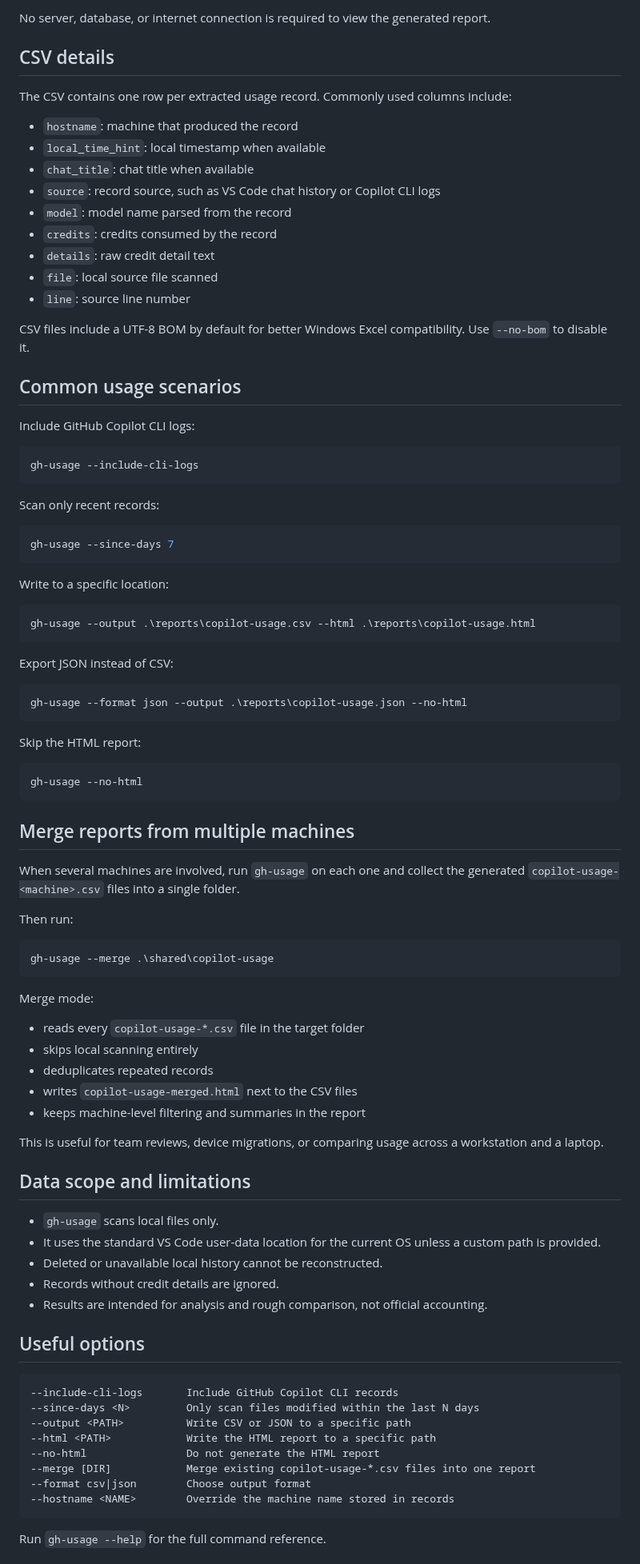
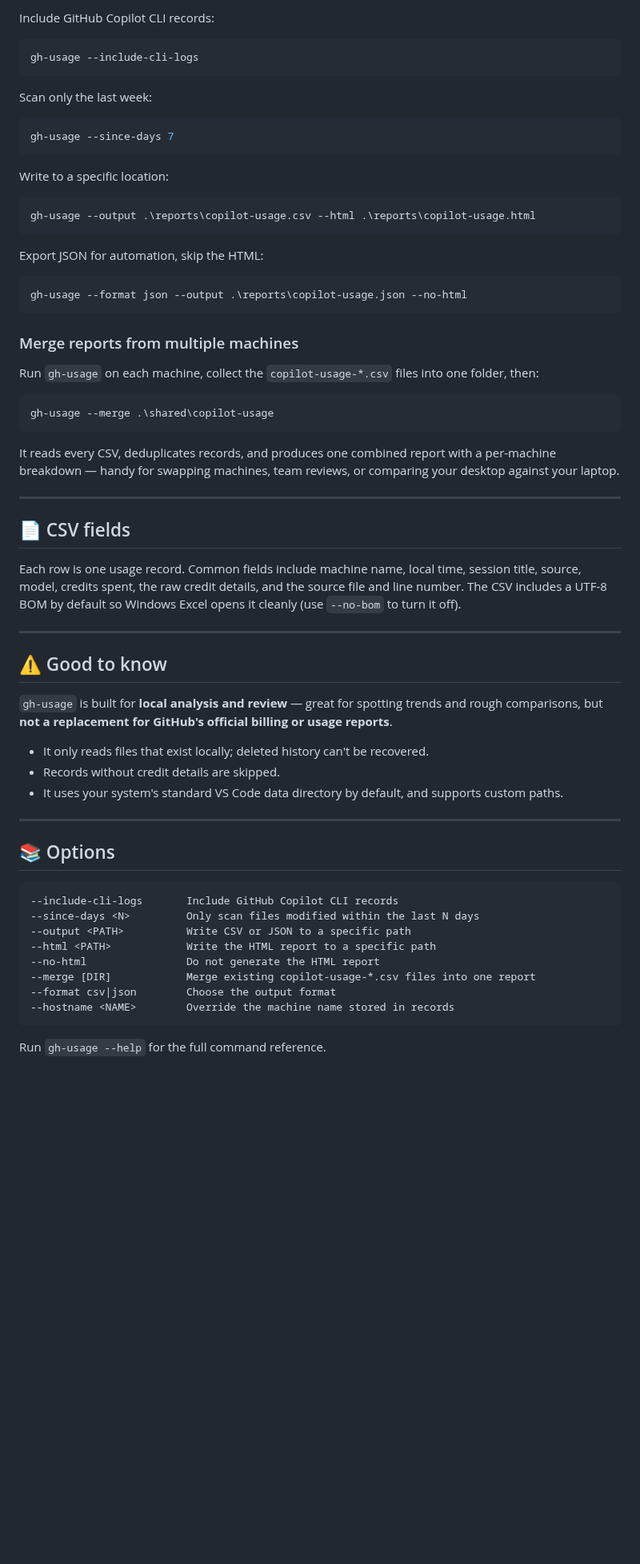
Before and after one commit to kukisama/gh-usage, a Markdown page: README.md, the part around one of its changes. Shown at 80% size. Rendered like a GitHub page; blank space fills up the shorter version.

````diff
--- a/README.md
+++ b/README.md
@@ -98,30 +129,10 @@ The HTML report is self-contained and can be opened in any browser. It includes:
-No server, database, or internet connection is required to view the generated report.
-
-## CSV details
-
-The CSV contains one row per extracted usage record. Commonly used columns include:
-
-- `hostname`: machine that produced the record
-- `local_time_hint`: local timestamp when available
-- `chat_title`: chat title when available
-- `source`: record source, such as VS Code chat history or Copilot CLI logs
-- `model`: model name parsed from the record
-- `credits`: credits consumed by the record
-- `details`: raw credit detail text
-- `file`: local source file scanned
-- `line`: source line number
-
-CSV files include a UTF-8 BOM by default for better Windows Excel compatibility. Use `--no-bom` to disable it.
-
-## Common usage scenarios
-
-Include GitHub Copilot CLI logs:
+Include GitHub Copilot CLI records:
 
 ```powershell
 gh-usage --include-cli-logs
 ```
 
-Scan only recent records:
+Scan only the last week:
 
 ```powershell
 gh-usage --since-days 7
@@ -133,47 +144,41 @@ Write to a specific location:
 gh-usage --output .\reports\copilot-usage.csv --html .\reports\copilot-usage.html
 ```
 
-Export JSON instead of CSV:
+Export JSON for automation, skip the HTML:
 
 ```powershell
 gh-usage --format json --output .\reports\copilot-usage.json --no-html
 ```
 
-Skip the HTML report:
+### Merge reports from multiple machines
 
-```powershell
-gh-usage --no-html
-```
-
-## Merge reports from multiple machines
-
-When several machines are involved, run `gh-usage` on each one and collect the generated `copilot-usage-<machine>.csv` files into a single folder.
-
-Then run:
+Run `gh-usage` on each machine, collect the `copilot-usage-*.csv` files into one folder, then:
 
 ```powershell
 gh-usage --merge .\shared\copilot-usage
 ```
 
-Merge mode:
+It reads every CSV, deduplicates records, and produces one combined report with a per-machine breakdown — handy for swapping machines, team reviews, or comparing your desktop against your laptop.
 
-- reads every `copilot-usage-*.csv` file in the target folder
-- skips local scanning entirely
-- deduplicates repeated records
-- writes `copilot-usage-merged.html` next to the CSV files
-- keeps machine-level filtering and summaries in the report
+---
 
-This is useful for team reviews, device migrations, or comparing usage across a workstation and a laptop.
+## 📄 CSV fields
 
-## Data scope and limitations
+Each row is one usage record. Common fields include machine name, local time, session title, source, model, credits spent, the raw credit details, and the source file and line number. The CSV includes a UTF-8 BOM by default so Windows Excel opens it cleanly (use `--no-bom` to turn it off).
 
-- `gh-usage` scans local files only.
-- It uses the standard VS Code user-data location for the current OS unless a custom path is provided.
-- Deleted or unavailable local history cannot be reconstructed.
-- Records without credit details are ignored.
-- Results are intended for analysis and rough comparison, not official accounting.
+---
 
-## Useful options
+## ⚠️ Good to know
+
+`gh-usage` is built for **local analysis and review** — great for spotting trends and rough comparisons, but **not a replacement for GitHub's official billing or usage reports**.
+
+- It only reads files that exist locally; deleted history can't be recovered.
+- Records without credit details are skipped.
+- It uses your system's standard VS Code data directory by default, and supports custom paths.
+
+---
+
+## 📚 Options
 
 ```text
 --include-cli-logs       Include GitHub Copilot CLI records
@@ -182,7 +187,7 @@ This is useful for team reviews, device migrations, or comparing usage across a
 --html <PATH>            Write the HTML report to a specific path
 --no-html                Do not generate the HTML report
 --merge [DIR]            Merge existing copilot-usage-*.csv files into one report
---format csv|json        Choose output format
+--format csv|json        Choose the output format
 --hostname <NAME>        Override the machine name stored in records
 ```
 
````
Also changed, not shown: other parts of README.md (+107 -62 lines), CHANGELOG.md (added, +59 -0 lines), CHANGELOG.zh-CN.md (added, +59 -0 lines), README.zh-CN.md (+137 -118 lines), scripts/publish-winget.md (+3 -3 lines), design/01.jpg (added), design/dashboard-charts.jpg (added), design/dashboard-kpi.jpg (added), design/dashboard-project.jpg (added), design/dashboard-records.jpg (added), design/dashboard-sidebar.jpg (added), 6 other files.
